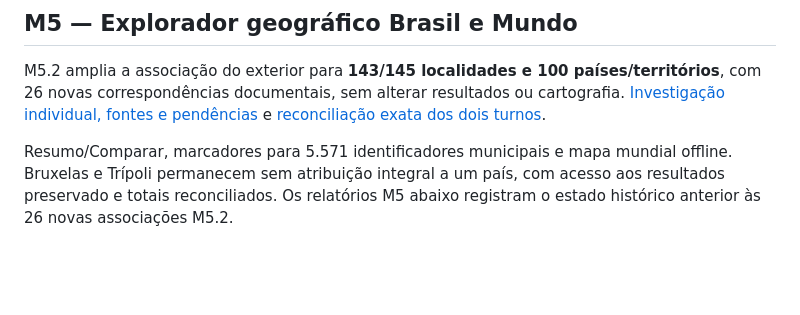
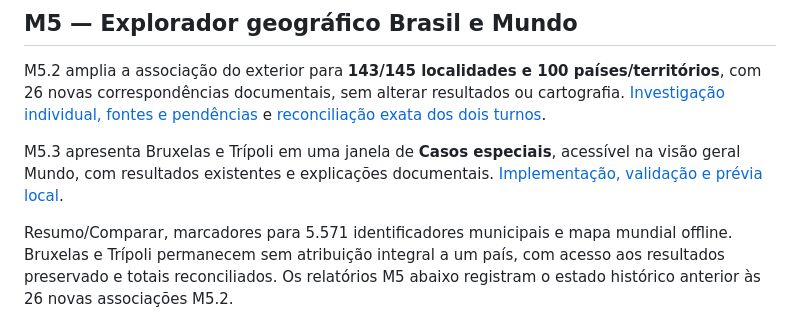
Before and after one commit to UrnaLivre/votoaberto, a Markdown page: README.md, the part around the change. Rendered like a GitHub page; blank space fills up the shorter version.

```diff
--- a/README.md
+++ b/README.md
@@ -214,6 +214,10 @@ com 26 novas correspondências documentais, sem alterar resultados ou cartografi
 [Investigação individual, fontes e pendências](docs/M5_2_ZZ_COUNTRY_INVESTIGATION.md)
 e [reconciliação exata dos dois turnos](docs/M5_2_VALIDATION_SUMMARY.json).
 
+M5.3 apresenta Bruxelas e Trípoli em uma janela de **Casos especiais**, acessível
+na visão geral Mundo, com resultados existentes e explicações documentais.
+[Implementação, validação e prévia local](docs/M5_3_SPECIAL_CASES_REPORT.md).
+
 Resumo/Comparar, marcadores para 5.571 identificadores municipais e mapa mundial offline.
 Bruxelas e Trípoli permanecem sem atribuição integral a um país, com acesso aos
 resultados preservado e totais reconciliados. Os relatórios M5 abaixo registram
```
Also changed, not shown: docs/GEOGRAPHIC_EXPLORER.md (+8 -0 lines), docs/M5_3_SPECIAL_CASES_REPORT.md (added, +314 -0 lines).
